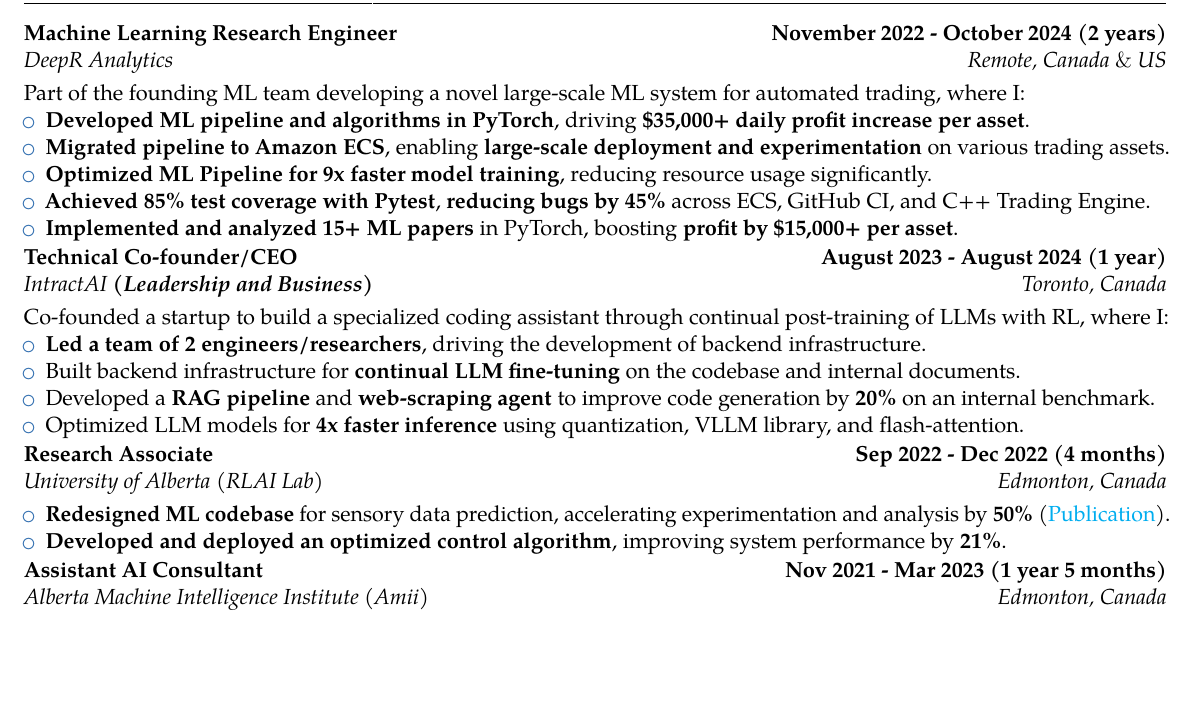
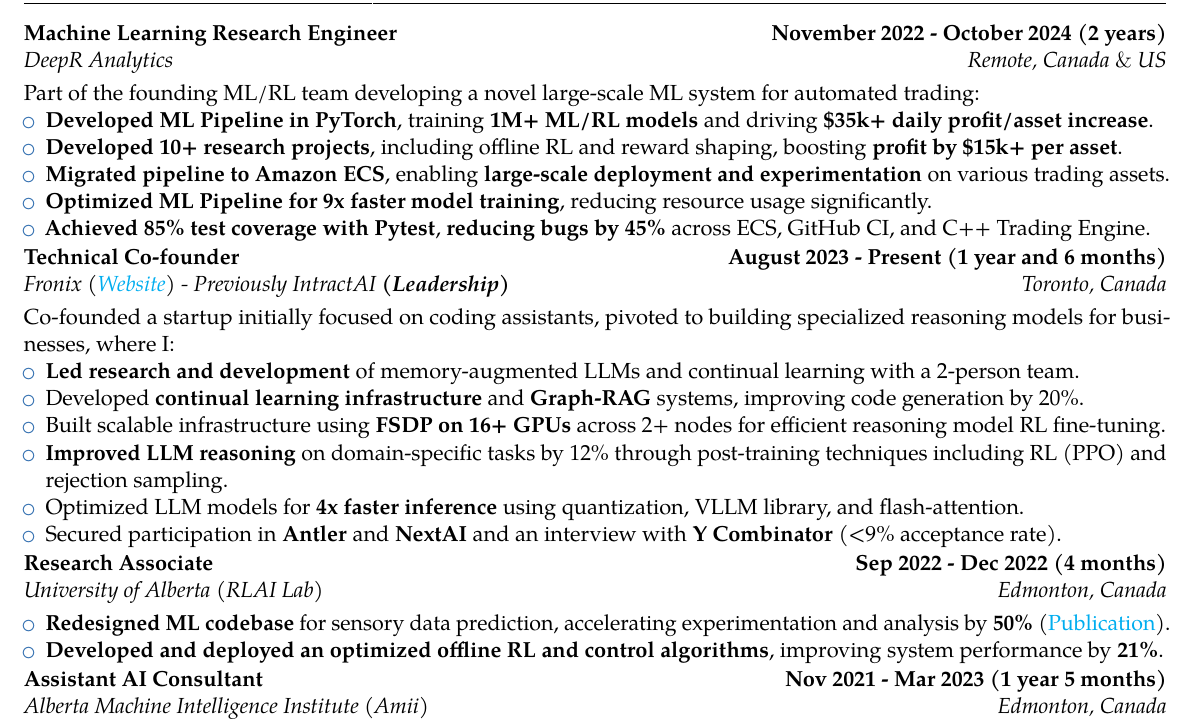
Before and after one commit to erfanMhi/2-page-CV, a LaTeX CV (main.tex, which reads sections/experiences.tex): part of page 1 of 2, cut so that both start at the same text, the shorter picture padded with empty space. Compiled offline with pdfLaTeX.

Commit message:
chore: enhance experiences section with refined project descriptions and updated roles

```diff
--- a/sections/experiences.tex
+++ b/sections/experiences.tex
@@ -2,13 +2,14 @@
 
 {\customcventry{Remote, Canada $\&$ US}{DeepR Analytics}{Machine Learning Research Engineer}{November 2022 - October 2024 (2 years)}{}{}
 }
-Part of the founding ML team developing a novel large-scale ML system for automated trading, where I:
+Part of the founding ML/RL team developing a novel large-scale ML system for automated trading:
 \begin{itemize}
-    \item \textbf{Developed ML pipeline and algorithms in PyTorch}, driving \textbf{\$35,000+ daily profit increase per asset}.
+    \item \textbf{Developed ML Pipeline in PyTorch}, training \textbf{1M+ ML/RL models} and driving \textbf{\$35k+ daily profit/asset increase}.
+    % \item \textbf{Scaled experimentation by training 1M+ ML/RL models}, contributing to the \$35,000+ daily profit increase per asset.
+    \item \textbf{Developed 10+ research projects}, including offline RL and reward shaping, boosting \textbf{profit by \$15k+ per asset}.
     \item \textbf{Migrated pipeline to Amazon ECS}, enabling \textbf{large-scale deployment and experimentation} on various trading assets.
     \item \textbf{Optimized ML Pipeline for 9x faster model training}, reducing resource usage significantly.
     \item  \textbf{Achieved 85\% test coverage with Pytest}, \textbf{reducing bugs by 45\%} across ECS, GitHub CI, and C++ Trading Engine.
-    \item \textbf{Implemented and analyzed 15+ ML papers} in PyTorch, boosting \textbf{profit by \$15,000+ per asset}.
     % \item Optimized the code-base that resulted in ~7x times improvement in the speed of ML training
     % Collaborated with a team of technical and non-technical people to clarify the business objectives.
     % \item Advocated for test-driven development to prevent bugs as we scale the system
@@ -17,23 +18,28 @@
     % \item Designed
 \end{itemize}
 
-{\customcventry{Toronto, Canada}{IntractAI \textbf{(Leadership and Business)}}{Technical Co-founder/CEO}{August 2023 - August 2024 (1 year)}{}{}
+{\customcventry{Toronto, Canada}{Fronix (\href{https://fronix.net/}{Website}) - Previously IntractAI \textbf{(Leadership)}}{Technical Co-founder}{August 2023 - Present (1 year and 6 months)}{}{}
 }
-Co-founded a startup to build a specialized coding assistant through continual post-training of LLMs with RL, where I:
+% Co-founded a startup to build a specialized reasoning models for coding through continual post-training of LLMs with RL:
+Co-founded a startup initially focused on coding assistants, pivoted to building specialized reasoning models for businesses, where I:
 \begin{itemize}
-    \item \textbf{Led a team of 2 engineers/researchers}, driving the development of backend infrastructure.
-    \item Built backend infrastructure for \textbf{continual LLM fine-tuning} on the codebase and internal documents.
-    % TODO: Add web-scraping agent later
+    % \item \textbf{Led a team of 2 engineers/researchers}, driving the development of backend infrastructure.
+    % \item Built backend infrastructure for \textbf{continual LLM fine-tuning} on the codebase and internal documents.
+    \item \textbf{Led research and development} of memory-augmented LLMs and continual learning  with a 2-person team.
+    \item Developed \textbf{continual learning infrastructure} and \textbf{Graph-RAG} systems, improving code generation by 20\%.
+    \item Built scalable infrastructure using \textbf{FSDP on 16+ GPUs} across 2+ nodes for efficient reasoning model RL fine-tuning.
     % \item Developed a \textbf{web-scraping agent} to automate data collection for model fine-tuning.
-    \item Developed a \textbf{RAG pipeline} and \textbf{web-scraping agent} to improve code generation by \textbf{20\%} on an internal benchmark.
+    % \item \textbf{Post-trained LLMs with RL (PPO) and rejection sampling}, \textbf{improving reasoning} by 12\% on internal codebase.
+    \item \textbf{Improved LLM reasoning} on domain-specific tasks by 12\% through post-training techniques including RL (PPO) and rejection sampling.
     \item Optimized LLM models for \textbf{4x faster inference} using quantization, VLLM library, and flash-attention.
+    \item Secured participation in \textbf{Antler} and \textbf{NextAI} and an interview with \textbf{Y Combinator} (<9\% acceptance rate).
 \end{itemize}
 
 {\customcventry{Edmonton, Canada}{University of Alberta (RLAI Lab)}{Research Associate}{Sep 2022 - Dec 2022 (4 months)}{}{}
 }
 \begin{itemize}
     \item \textbf{Redesigned ML codebase} for sensory data prediction, accelerating experimentation and analysis by \textbf{50\%} (\href{https://link.springer.com/article/10.1007/s10994-023-06413-x}{Publication}).
-    \item \textbf{Developed and deployed an optimized control algorithm}, improving system performance by \textbf{21\%}.
+    \item \textbf{Developed and deployed an optimized offline RL and control algorithms}, improving system performance by \textbf{21\%}.
 \end{itemize}
 
 {\customcventry{Edmonton, Canada}{Alberta Machine Intelligence Institute (Amii)}{Assistant AI Consultant}{Nov 2021 - Mar 2023 (1 year 5 months)}{}{}
```
